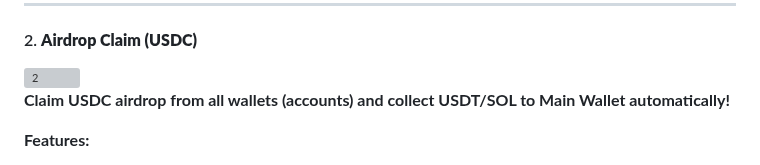
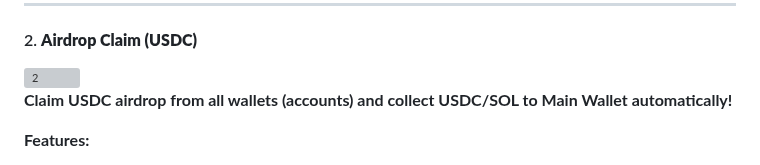
Before and after one commit to div-engine/Grass-Season-2-Airdrop-Claimer, a Markdown page: README.md, the part around the change. Rendered like a GitHub page; grey boxes are pictures that could not be loaded.

Commit message:
Fix typo in USDC airdrop claim description

```diff
--- a/README.md
+++ b/README.md
@@ -79,7 +79,7 @@ Generate authentication tokens from account credentials.
 
 <img width="715" height="825" alt="2" src="https://github.com/user-attachments/assets/6dccc889-055a-4ad9-a463-a366f517b742" />
 
-**Claim USDC airdrop from all wallets (accounts) and collect USDT/SOL to Main Wallet automatically!**
+**Claim USDC airdrop from all wallets (accounts) and collect USDC/SOL to Main Wallet automatically!**
 
 **Features:**
 - Fund account wallets from main wallet
```
